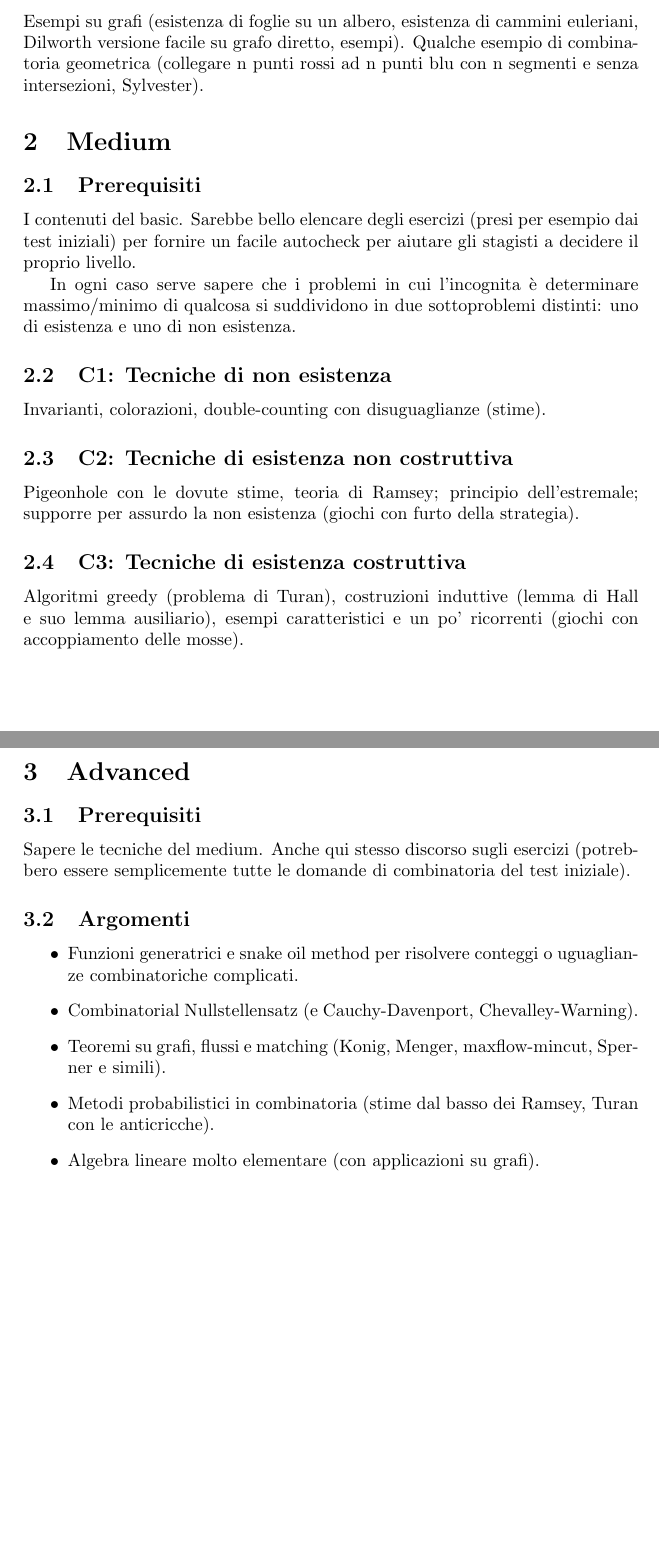
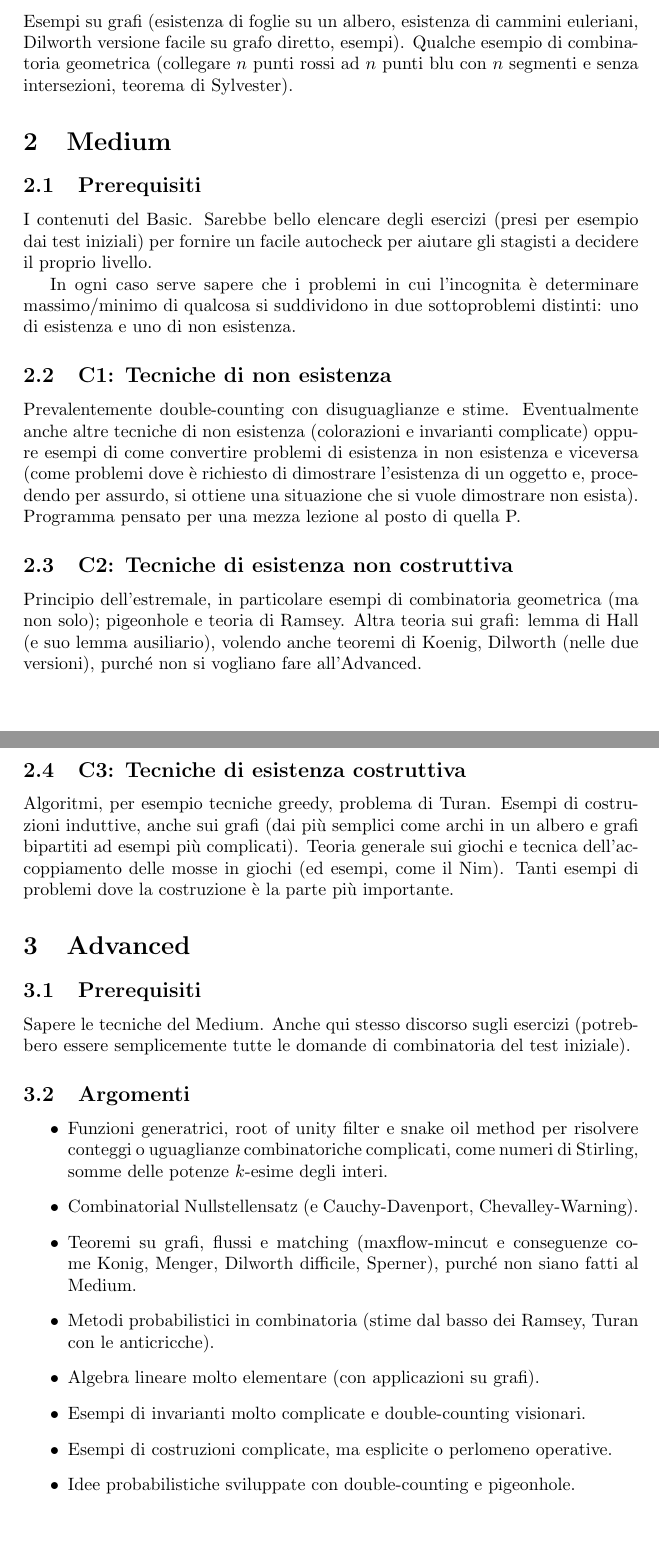
Before and after one commit to federicov99/combinatoriasenior, a LaTeX document (programmi.tex): two parts of pages 2 and 3 of 3, joined at a grey line, cut so that both start at the same text. Compiled offline with pdfLaTeX.

Commit message:
Aggiunti molti dettagli al programma

```diff
--- a/programmi.tex
+++ b/programmi.tex
@@ -46,41 +46,43 @@ Si usano quando ci sono delle mosse che variano qualcosa. Invarianti che non var
 Esempi di colorazioni, specialmente scacchiera, a strisce verticali e oblique. Vari esempi.
 
 \subsection{Principio dell'estremale}
-Esempi su grafi (esistenza di foglie su un albero, esistenza di cammini euleriani, Dilworth versione facile su grafo diretto, esempi). Qualche esempio di combinatoria geometrica (collegare n punti rossi ad n punti blu con n segmenti e senza intersezioni, Sylvester).
+Esempi su grafi (esistenza di foglie su un albero, esistenza di cammini euleriani, Dilworth versione facile su grafo diretto, esempi). Qualche esempio di combinatoria geometrica (collegare $n$ punti rossi ad $n$ punti blu con $n$ segmenti e senza intersezioni, teorema di Sylvester).
 
 
 
 \section{Medium}
 \subsection{Prerequisiti}
-I contenuti del basic. Sarebbe bello elencare degli esercizi (presi per esempio dai test iniziali) per fornire un facile autocheck per aiutare gli stagisti a decidere il proprio livello.
+I contenuti del Basic. Sarebbe bello elencare degli esercizi (presi per esempio dai test iniziali) per fornire un facile autocheck per aiutare gli stagisti a decidere il proprio livello.
 
 In ogni caso serve sapere che i problemi in cui l'incognita è determinare massimo/minimo di qualcosa si suddividono in due sottoproblemi distinti: uno di esistenza e uno di non esistenza.
 
 
 \subsection{C1: Tecniche di non esistenza}
-Invarianti, colorazioni, double-counting con disuguaglianze (stime).
-
+Prevalentemente double-counting con disuguaglianze e stime. Eventualmente anche altre tecniche di non esistenza (colorazioni e invarianti complicate) oppure esempi di come convertire problemi di esistenza in non esistenza e viceversa (come problemi dove è richiesto di dimostrare l'esistenza di un oggetto e, procedendo per assurdo, si ottiene una situazione che si vuole dimostrare non esista). Programma pensato per una mezza lezione al posto di quella P.
 
 \subsection{C2: Tecniche di esistenza non costruttiva}
-Pigeonhole con le dovute stime, teoria di Ramsey; principio dell'estremale; supporre per assurdo la non esistenza (giochi con furto della strategia).
+Principio dell'estremale, in particolare esempi di combinatoria geometrica (ma non solo); pigeonhole e teoria di Ramsey. Altra teoria sui grafi: lemma di Hall (e suo lemma ausiliario), volendo anche teoremi di Koenig, Dilworth (nelle due versioni), purché non si vogliano fare all'Advanced.
 
 
 \subsection{C3: Tecniche di esistenza costruttiva}
-Algoritmi greedy (problema di Turan), costruzioni induttive (lemma di Hall e suo lemma ausiliario), esempi caratteristici e un po' ricorrenti (giochi con accoppiamento delle mosse).
+Algoritmi, per esempio tecniche greedy, problema di Turan. Esempi di costruzioni induttive, anche sui grafi (dai più semplici come archi in un albero e grafi bipartiti ad esempi più complicati). Teoria generale sui giochi e tecnica dell'accoppiamento delle mosse in giochi (ed esempi, come il Nim). Tanti esempi di problemi dove la costruzione è la parte più importante.
 
 
 
 \section{Advanced}
 \subsection{Prerequisiti}
-Sapere le tecniche del medium. Anche qui stesso discorso sugli esercizi (potrebbero essere semplicemente tutte le domande di combinatoria del test iniziale).
+Sapere le tecniche del Medium. Anche qui stesso discorso sugli esercizi (potrebbero essere semplicemente tutte le domande di combinatoria del test iniziale).
 
 \subsection{Argomenti}
 \begin{itemize}
-	\item Funzioni generatrici e snake oil method per risolvere conteggi o uguaglianze combinatoriche complicati.
+	\item Funzioni generatrici, root of unity filter e snake oil method per risolvere conteggi o uguaglianze combinatoriche complicati, come numeri di Stirling, somme delle potenze $k$-esime degli interi.
 	\item Combinatorial Nullstellensatz (e Cauchy-Davenport, Chevalley-Warning).
-	\item Teoremi su grafi, flussi e matching (Konig, Menger, maxflow-mincut, Sperner e simili).
+	\item Teoremi su grafi, flussi e matching (maxflow-mincut e conseguenze come Konig, Menger, Dilworth difficile, Sperner), purché non siano fatti al Medium.
 	\item Metodi probabilistici in combinatoria (stime dal basso dei Ramsey, Turan con le anticricche).
 	\item Algebra lineare molto elementare (con applicazioni su grafi).
+	\item Esempi di invarianti molto complicate e double-counting visionari.
+	\item Esempi di costruzioni complicate, ma esplicite o perlomeno operative.
+	\item Idee probabilistiche sviluppate con double-counting e pigeonhole.
 \end{itemize}
 
 
```
Also changed, not shown: programmi.tex (2 more changed lines).
